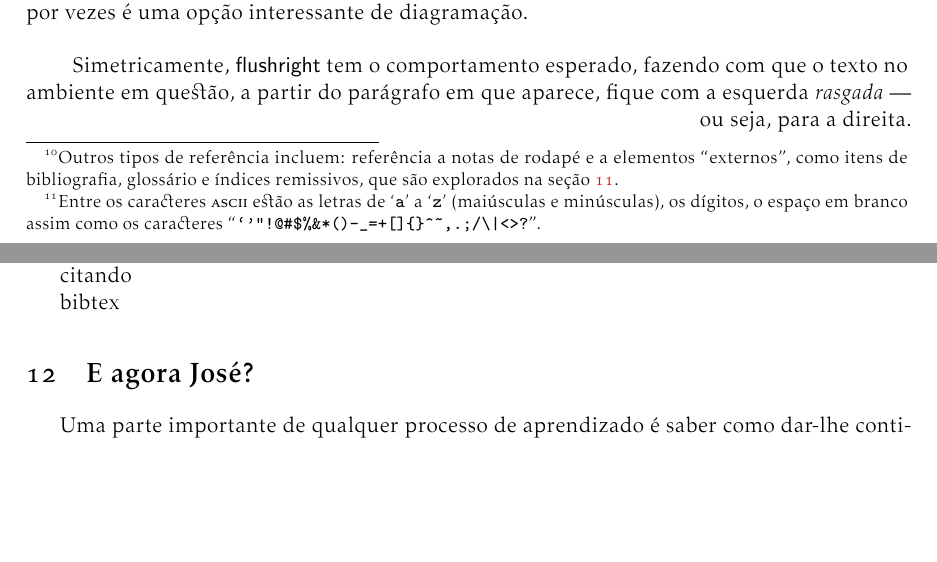
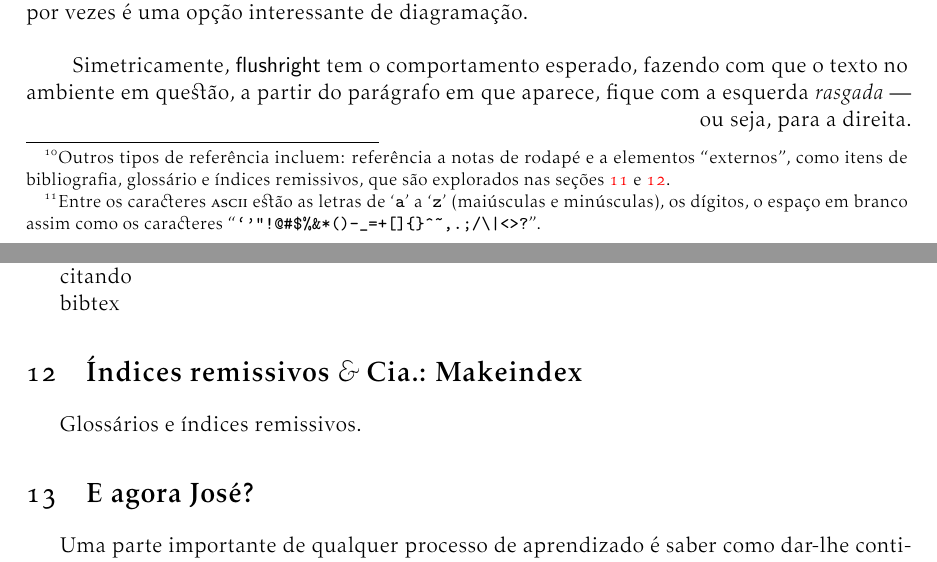
Before and after one commit to tnaia/material-latex, a LaTeX document (apostila.tex, which reads 04-estruturando-o-texto.tex, 12-makeindex.tex): two parts of pages 18 and 23 of 33, joined at a grey line, cut so that both start at the same text, the shorter picture padded with empty space. Compiled offline with pdfLaTeX.

Commit message:
adding makeindex section (forgotten) and fixing label

```diff
--- a/04-estruturando-o-texto.tex
+++ b/04-estruturando-o-texto.tex
@@ -96,4 +96,3 @@ sumário (ou, por vezes, no cabeçalho ou rodapé de páginas).
 
 Assim como sumários são elementos importantes para a orientação do leitor-explorador, existem outros tipos de referências que ocorrem com frequência. Outro modo de remeter o leitor a um trecho, página --- em geral, a um elemento --- do texto é usando \emph{referências}, que são o assunto desta seção.
 
-Há vários tipos de referências, e várias maneiras de se referir a alguma coisa. Podemos fazer referência a uma~\emph{figura} ou a um~\emph{capítlo}; assim como podemos identificá-los por um número próprio, ou pelo número da página em que se iniciam.\footnote{Outros tipos de referência incluem: referência a notas de rodapé e a elementos ``externos'', como itens de bibliografia, glossário e índices remissivos, que são explorados na seção~\ref{sec:biblio-indice-glossario}.} Em sua essência, porém, existem apenas dois elementos que estão necessariamente presentes: um \emph{indicador} e um \emph{indicado}.
@@ -100,3 +103,9 @@ Há vários tipos de referências, e várias maneiras de se referir a alguma coi
+  tipos de referência incluem: referência a notas de rodapé e a
+  elementos ``externos'', como itens de bibliografia, glossário e
+  índices remissivos, que são explorados nas seções~\ref{sec:biblio}
+  e~\ref{sec:indice-glossario}.} Em sua essência, porém, existem
+apenas dois elementos que estão necessariamente presentes: um
+\emph{indicador} e um \emph{indicado}.
 
 Para referenciar algo em \LaTeX, usamos \emph{rotulos}. Rótulos são nomes que damos a algum elemento do texto. Para criar um rótulo, use o comando \verb'\label{nome do rotulo}'\index{label@\verb'\label'}, e para referenciá-lo use o comando \verb'\ref{nome do rotulo}'\index{ref@\verb'\ref'}.
 
--- /dev/null
+++ b/12-makeindex.tex
@@ -0,0 +1,4 @@
+\section{Índices remissivos {\it \&} Cia.:
+  Makeindex}\label{sec:indice-glossario}
+
+Glossários e índices remissivos.
```
Also changed, not shown: 11-bibtex.tex (+1 -1 lines), apostila.tex (+3 -2 lines), 13-e-agora.tex (renamed from 12-e-agora.tex), 14-utilidades.tex (renamed from 13-utilidades.tex), 04-estruturando-o-texto.tex (4 more changed lines).
